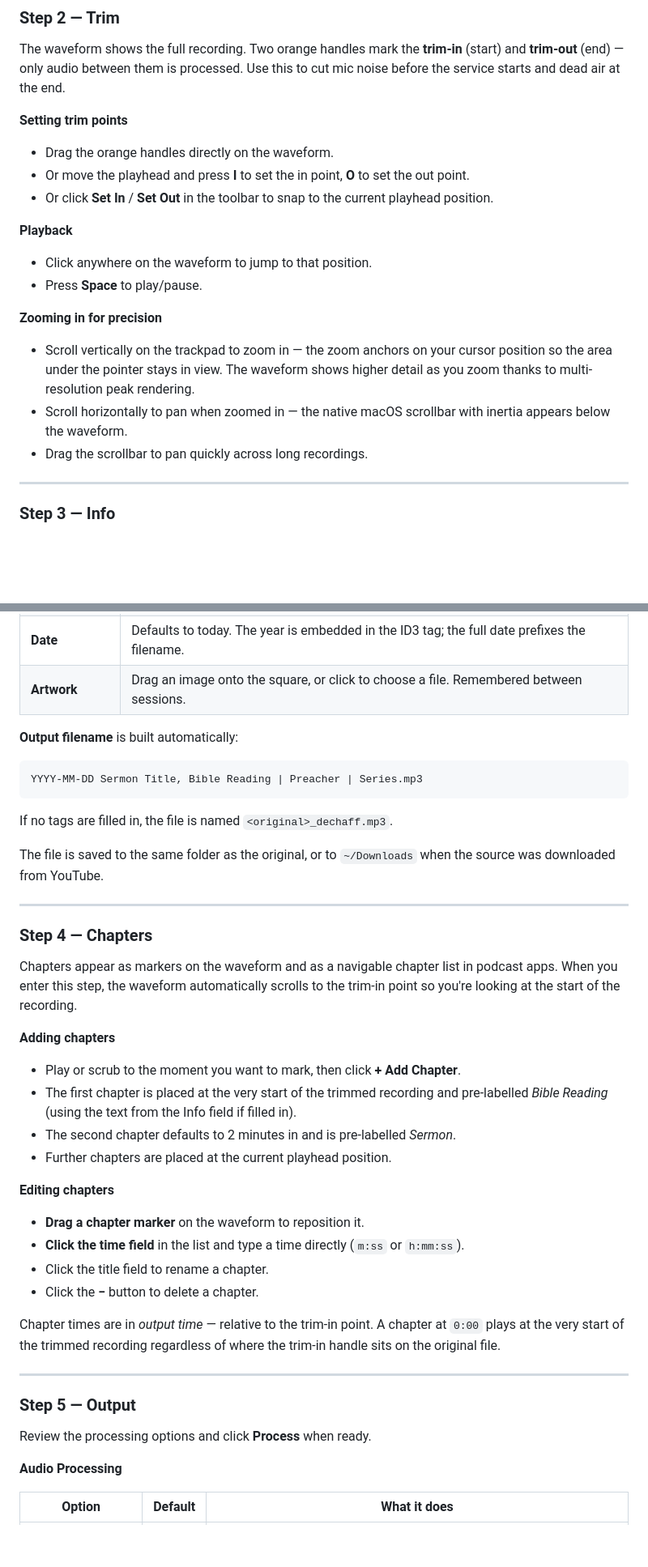
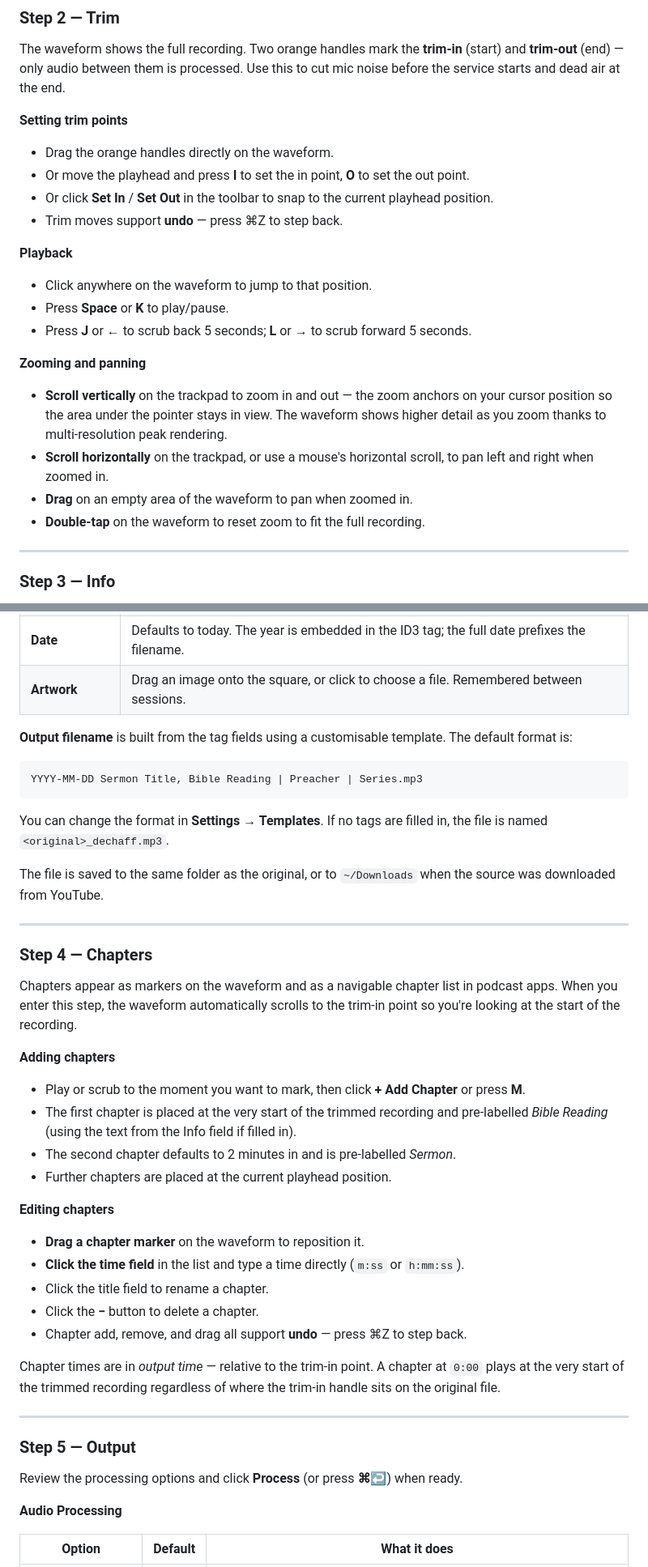
Before and after one commit to howardgrigg/DeChaff, a Markdown page: DeChaff User Guide.md, 2 parts joined by grey strips. Shown at 81% size. Drawn GitHub-style; blank space fills up the shorter version.

````diff
--- a/DeChaff User Guide.md
+++ b/DeChaff User Guide.md
@@ -36,15 +36,18 @@ The waveform shows the full recording. Two orange handles mark the **trim-in** (
 - Drag the orange handles directly on the waveform.
 - Or move the playhead and press **I** to set the in point, **O** to set the out point.
 - Or click **Set In** / **Set Out** in the toolbar to snap to the current playhead position.
+- Trim moves support **undo** — press ⌘Z to step back.
 
 **Playback**
 - Click anywhere on the waveform to jump to that position.
-- Press **Space** to play/pause.
+- Press **Space** or **K** to play/pause.
+- Press **J** or **←** to scrub back 5 seconds; **L** or **→** to scrub forward 5 seconds.
 
-**Zooming in for precision**
-- Scroll vertically on the trackpad to zoom in — the zoom anchors on your cursor position so the area under the pointer stays in view. The waveform shows higher detail as you zoom thanks to multi-resolution peak rendering.
-- Scroll horizontally to pan when zoomed in — the native macOS scrollbar with inertia appears below the waveform.
-- Drag the scrollbar to pan quickly across long recordings.
+**Zooming and panning**
+- **Scroll vertically** on the trackpad to zoom in and out — the zoom anchors on your cursor position so the area under the pointer stays in view. The waveform shows higher detail as you zoom thanks to multi-resolution peak rendering.
+- **Scroll horizontally** on the trackpad, or use a mouse's horizontal scroll, to pan left and right when zoomed in.
+- **Drag** on an empty area of the waveform to pan when zoomed in.
+- **Double-tap** on the waveform to reset zoom to fit the full recording.
 
 ---
 
@@ -61,11 +64,11 @@ These fields are embedded in the MP3 as ID3 tags and used to build the output fi
 | **Date** | Defaults to today. The year is embedded in the ID3 tag; the full date prefixes the filename. |
 | **Artwork** | Drag an image onto the square, or click to choose a file. Remembered between sessions. |
 
-**Output filename** is built automatically:
+**Output filename** is built from the tag fields using a customisable template. The default format is:
 ```
 YYYY-MM-DD Sermon Title, Bible Reading | Preacher | Series.mp3
 ```
-If no tags are filled in, the file is named `<original>_dechaff.mp3`.
+You can change the format in **Settings → Templates**. If no tags are filled in, the file is named `<original>_dechaff.mp3`.
 
 The file is saved to the same folder as the original, or to `~/Downloads` when the source was downloaded from YouTube.
 
@@ -76,7 +79,7 @@ The file is saved to the same folder as the original, or to `~/Downloads` when t
 Chapters appear as markers on the waveform and as a navigable chapter list in podcast apps. When you enter this step, the waveform automatically scrolls to the trim-in point so you're looking at the start of the recording.
 
 **Adding chapters**
-- Play or scrub to the moment you want to mark, then click **+ Add Chapter**.
+- Play or scrub to the moment you want to mark, then click **+ Add Chapter** or press **M**.
 - The first chapter is placed at the very start of the trimmed recording and pre-labelled *Bible Reading* (using the text from the Info field if filled in).
 - The second chapter defaults to 2 minutes in and is pre-labelled *Sermon*.
 - Further chapters are placed at the current playhead position.
@@ -86,6 +89,7 @@ Chapters appear as markers on the waveform and as a navigable chapter list in po
 - **Click the time field** in the list and type a time directly (`m:ss` or `h:mm:ss`).
 - Click the title field to rename a chapter.
 - Click the **−** button to delete a chapter.
+- Chapter add, remove, and drag all support **undo** — press ⌘Z to step back.
 
 Chapter times are in *output time* — relative to the trim-in point. A chapter at `0:00` plays at the very start of the trimmed recording regardless of where the trim-in handle sits on the original file.
 
@@ -93,7 +97,7 @@ Chapter times are in *output time* — relative to the trim-in point. A chapter
 
 ### Step 5 — Output
 
-Review the processing options and click **Process** when ready.
+Review the processing options and click **Process** (or press **⌘↩**) when ready.
 
 **Audio Processing**
 
````
Also changed, not shown: other parts of DeChaff User Guide.md (+50 -3 lines), README.md (+20 -6 lines).
